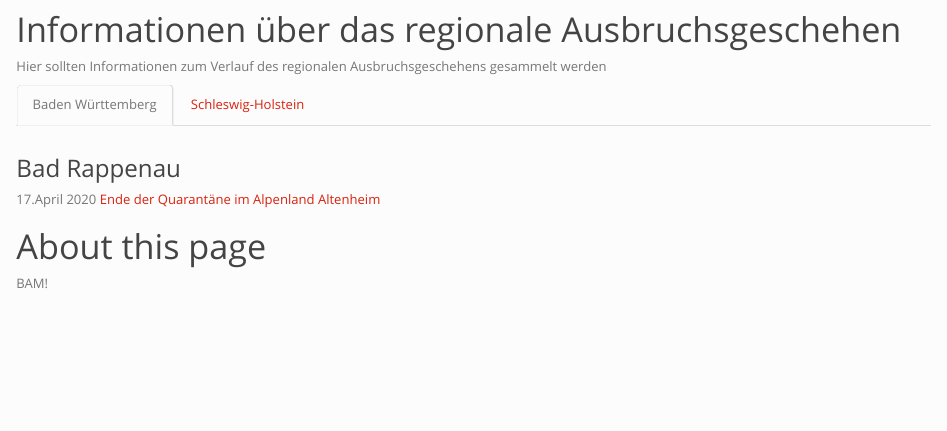
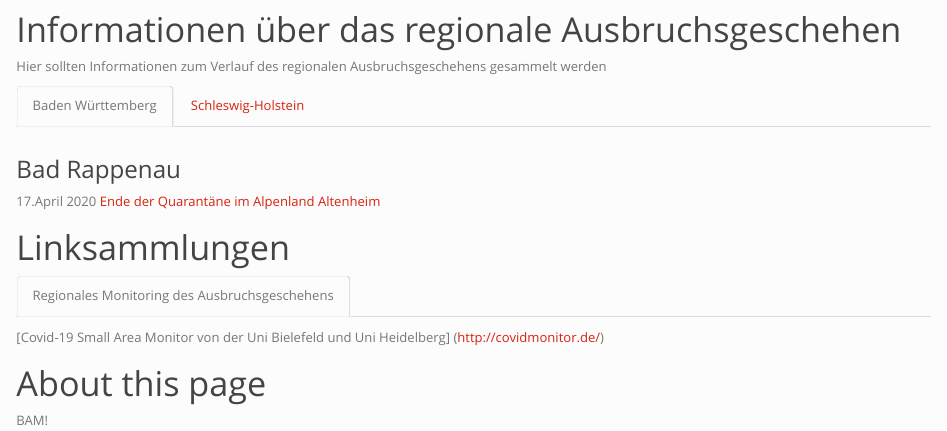
Before and after one commit to StephanSJ/FG28Dashboard, an R Markdown document (FG28Dashboard.Rmd): the page in a window 1100 px wide, from 1190 px down before the commit and from 1210 px down after it, so that both start at the same text. The pictures show the output file FG28Dashboard.html that the author committed with the source, opened offline.

Commit message:
A Commit from Papestr

```diff
--- a/FG28Dashboard.Rmd
+++ b/FG28Dashboard.Rmd
@@ -63,6 +63,13 @@ Hier sollten Informationen zum Verlauf des regionalen Ausbruchsgeschehens gesamm
 
 
 
+# Linksammlungen {.tabset}
+
+## Regionales Monitoring des Ausbruchsgeschehens
+
+[Covid-19 Small Area Monitor von der Uni Bielefeld und Uni Heidelberg] (http://covidmonitor.de/)
+
+
 # About this page
 
 BAM!
```
Also changed, not shown: FG28Dashboard.html, FG28Dashboard.md.
